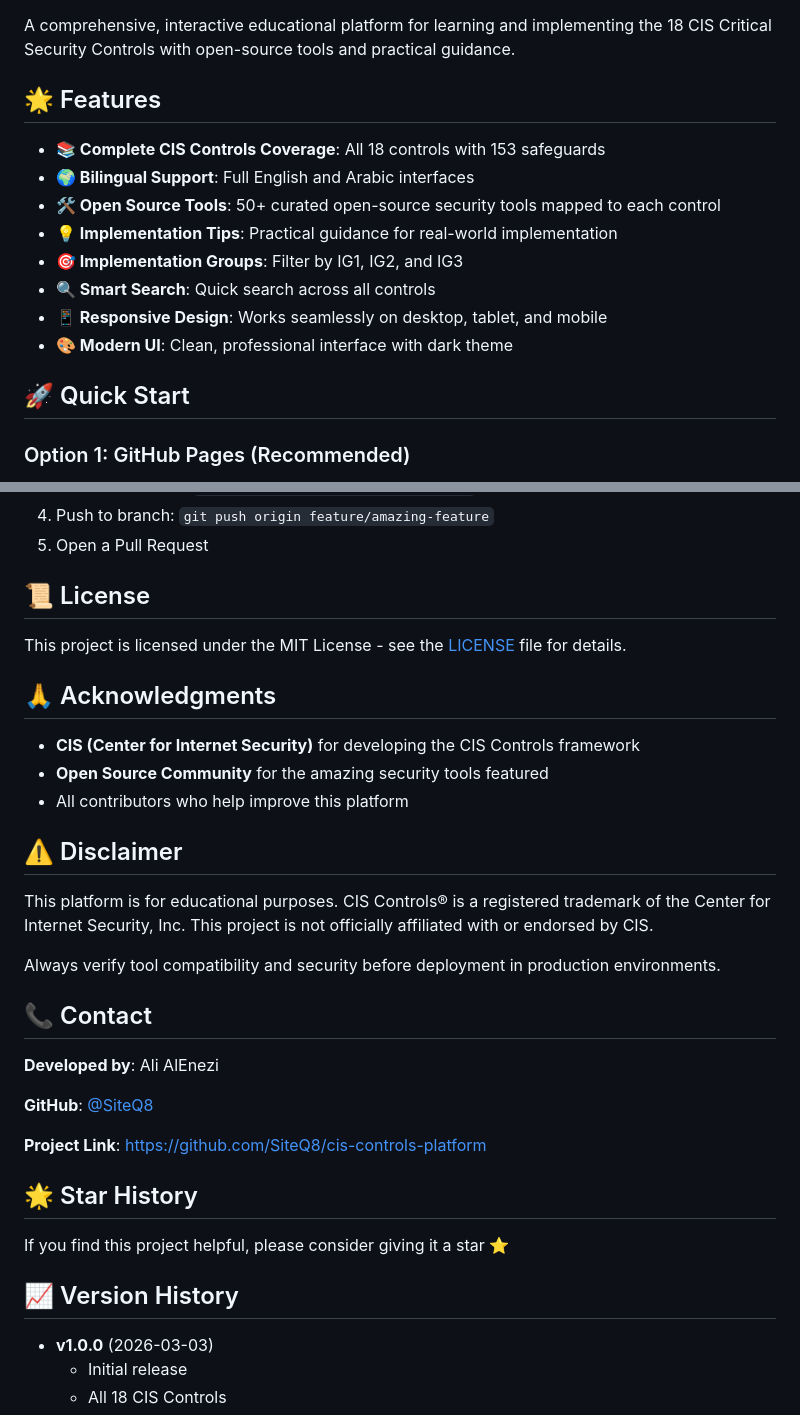
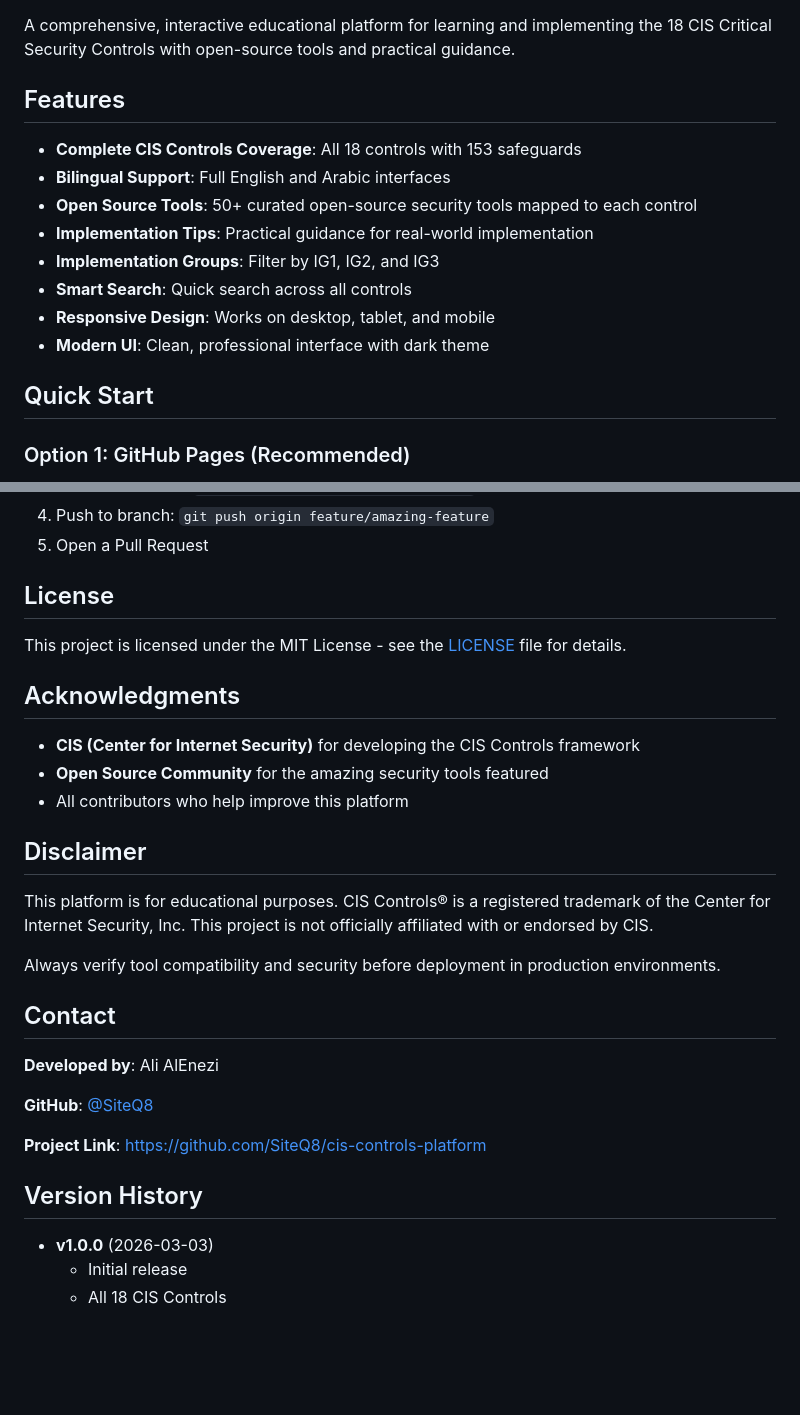
Before and after one commit to SiteQ8/cis-controls-platform, a Markdown page: readme.md, 2 parts joined by grey strips. Drawn GitHub-style; blank space fills up the shorter version.

```diff
--- a/readme.md
+++ b/readme.md
@@ -4,18 +4,18 @@
 
 A comprehensive, interactive educational platform for learning and implementing the 18 CIS Critical Security Controls with open-source tools and practical guidance.
 
-## 🌟 Features
+## Features
 
-- **📚 Complete CIS Controls Coverage**: All 18 controls with 153 safeguards
-- **🌍 Bilingual Support**: Full English and Arabic interfaces
-- **🛠️ Open Source Tools**: 50+ curated open-source security tools mapped to each control
-- **💡 Implementation Tips**: Practical guidance for real-world implementation
-- **🎯 Implementation Groups**: Filter by IG1, IG2, and IG3
-- **🔍 Smart Search**: Quick search across all controls
-- **📱 Responsive Design**: Works seamlessly on desktop, tablet, and mobile
-- **🎨 Modern UI**: Clean, professional interface with dark theme
+- **Complete CIS Controls Coverage**: All 18 controls with 153 safeguards
+- **Bilingual Support**: Full English and Arabic interfaces
+- **Open Source Tools**: 50+ curated open-source security tools mapped to each control
+- **Implementation Tips**: Practical guidance for real-world implementation
+- **Implementation Groups**: Filter by IG1, IG2, and IG3
+- **Smart Search**: Quick search across all controls
+- **Responsive Design**: Works on desktop, tablet, and mobile
+- **Modern UI**: Clean, professional interface with dark theme
 
-## 🚀 Quick Start
+## Quick Start
 
 ### Option 1: GitHub Pages (Recommended)
 
@@ -148,23 +148,23 @@ Contributions are welcome! Here's how you can help:
 4. Push to branch: `git push origin feature/amazing-feature`
 5. Open a Pull Request
 
-## 📜 License
+## License
 
 This project is licensed under the MIT License - see the [LICENSE](LICENSE) file for details.
 
-## 🙏 Acknowledgments
+## Acknowledgments
 
 - **CIS (Center for Internet Security)** for developing the CIS Controls framework
 - **Open Source Community** for the amazing security tools featured
 - All contributors who help improve this platform
 
-## ⚠️ Disclaimer
+## Disclaimer
 
 This platform is for educational purposes. CIS Controls® is a registered trademark of the Center for Internet Security, Inc. This project is not officially affiliated with or endorsed by CIS.
 
 Always verify tool compatibility and security before deployment in production environments.
 
-## 📞 Contact
+## Contact
 
 **Developed by**: Ali AlEnezi
 
@@ -172,11 +172,7 @@ Always verify tool compatibility and security before deployment in production en
 
 **Project Link**: [https://github.com/SiteQ8/cis-controls-platform](https://github.com/SiteQ8/cis-controls-platform)
 
-## 🌟 Star History
-
-If you find this project helpful, please consider giving it a star ⭐
-
-## 📈 Version History
+## Version History
 
 - **v1.0.0** (2026-03-03)
   - Initial release
```
Also changed, not shown: other parts of readme.md (+6 -6 lines).
